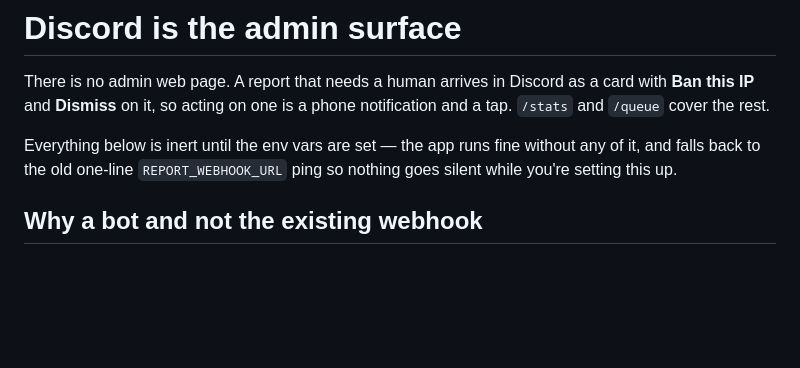
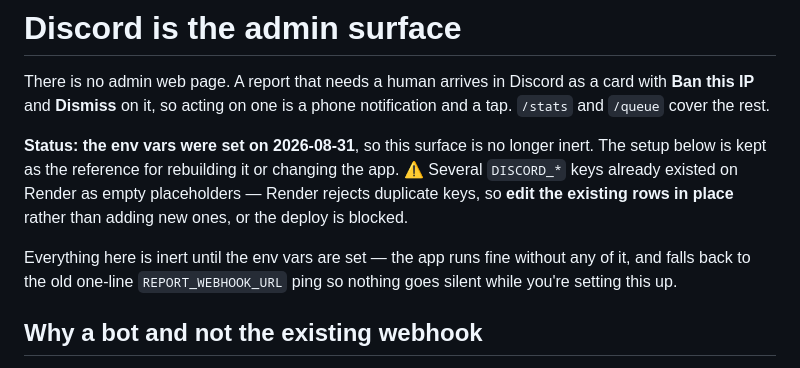
Before and after one commit to caidentflamer-commits/random-video-chat, a Markdown page: DISCORD.md, the part around the change. Rendered like a GitHub page; blank space fills up the shorter version.

```diff
--- a/DISCORD.md
+++ b/DISCORD.md
@@ -4,7 +4,13 @@ There is no admin web page. A report that needs a human arrives in Discord as a
 card with **Ban this IP** and **Dismiss** on it, so acting on one is a phone
 notification and a tap. `/stats` and `/queue` cover the rest.
 
-Everything below is inert until the env vars are set — the app runs fine
+**Status: the env vars were set on 2026-08-31**, so this surface is no longer
+inert. The setup below is kept as the reference for rebuilding it or changing
+the app. ⚠ Several `DISCORD_*` keys already existed on Render as empty
+placeholders — Render rejects duplicate keys, so **edit the existing rows in
+place** rather than adding new ones, or the deploy is blocked.
+
+Everything here is inert until the env vars are set — the app runs fine
 without any of it, and falls back to the old one-line `REPORT_WEBHOOK_URL` ping
 so nothing goes silent while you're setting this up.
 
```
Also changed, not shown: HANDOFF.md (+16 -7 lines).
